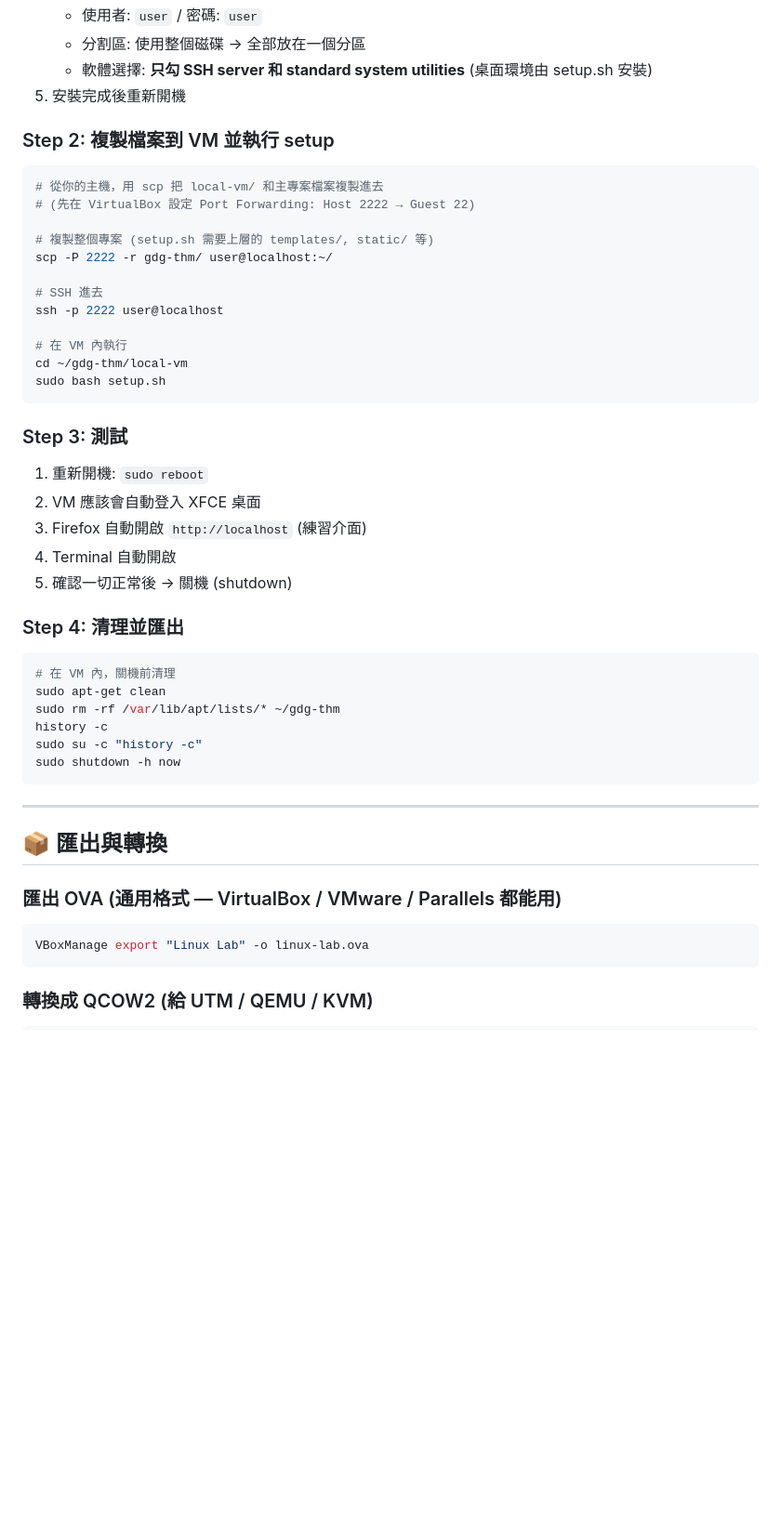
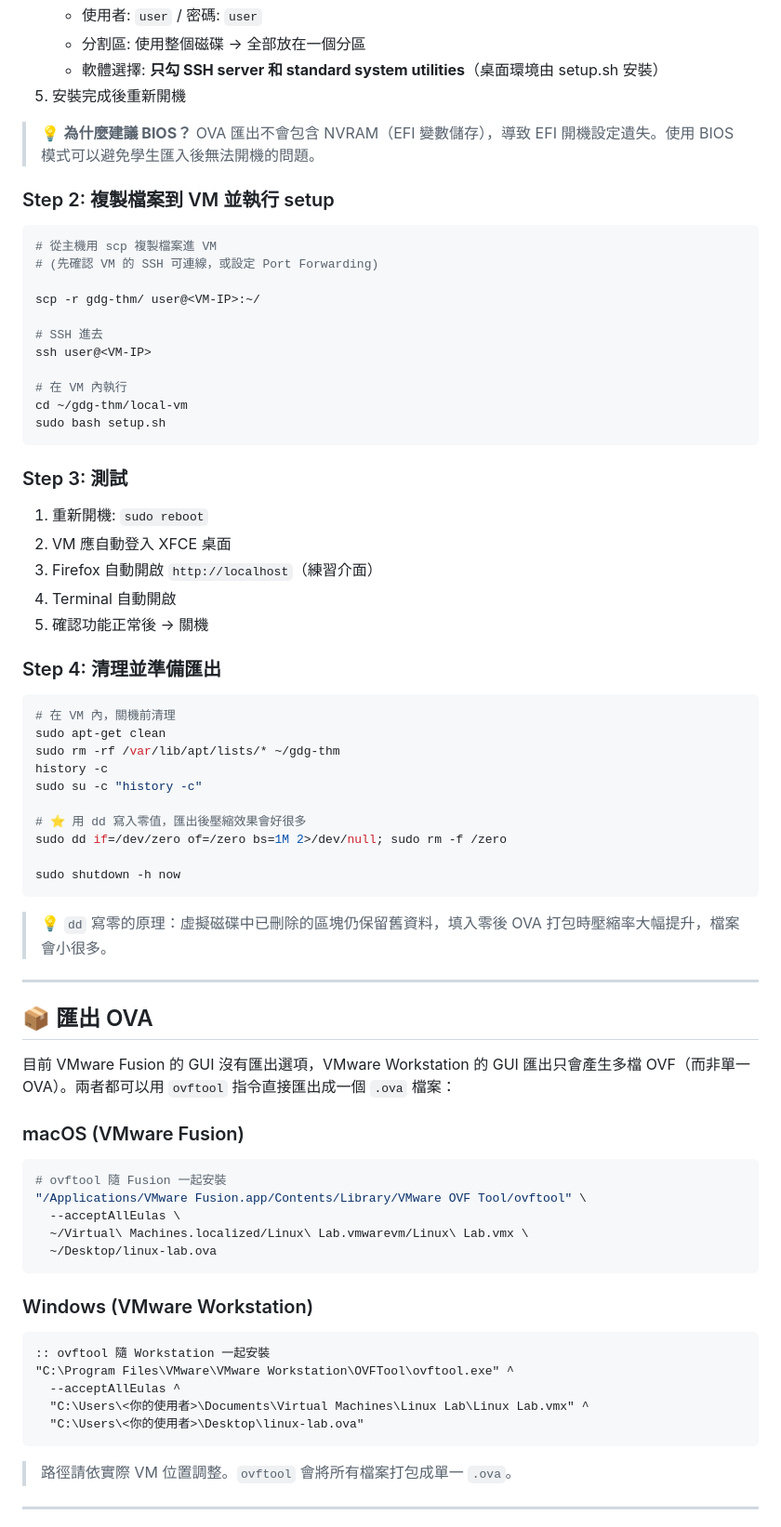
Before and after one commit to SamWang8891/linux-lab, a Markdown page: local-vm/README.md, the part around one of its changes. Shown at 93% size. GitHub-like rendering; blank space fills up the shorter version.

````diff
--- a/local-vm/README.md
+++ b/local-vm/README.md
@@ -43,19 +65,20 @@ brew install qemu  # 提供 qemu-img
    - 使用者: `user` / 密碼: `user`
    - 分割區: 使用整個磁碟 → 全部放在一個分區
-   - 軟體選擇: **只勾 SSH server 和 standard system utilities** (桌面環境由 setup.sh 安裝)
+   - 軟體選擇: **只勾 SSH server 和 standard system utilities**（桌面環境由 setup.sh 安裝）
 5. 安裝完成後重新開機
+
+> 💡 **為什麼建議 BIOS？** OVA 匯出不會包含 NVRAM（EFI 變數儲存），導致 EFI 開機設定遺失。使用 BIOS 模式可以避免學生匯入後無法開機的問題。
 
 ### Step 2: 複製檔案到 VM 並執行 setup
 
 ```bash
-# 從你的主機，用 scp 把 local-vm/ 和主專案檔案複製進去
-# (先在 VirtualBox 設定 Port Forwarding: Host 2222 → Guest 22)
+# 從主機用 scp 複製檔案進 VM
+# (先確認 VM 的 SSH 可連線，或設定 Port Forwarding)
 
-# 複製整個專案 (setup.sh 需要上層的 templates/, static/ 等)
-scp -P 2222 -r gdg-thm/ user@localhost:~/
+scp -r gdg-thm/ user@<VM-IP>:~/
 
 # SSH 進去
-ssh -p 2222 user@localhost
+ssh user@<VM-IP>
 
 # 在 VM 內執行
 cd ~/gdg-thm/local-vm
@@ -65,12 +88,12 @@ sudo bash setup.sh
 ### Step 3: 測試
 
 1. 重新開機: `sudo reboot`
-2. VM 應該會自動登入 XFCE 桌面
-3. Firefox 自動開啟 `http://localhost` (練習介面)
+2. VM 應自動登入 XFCE 桌面
+3. Firefox 自動開啟 `http://localhost`（練習介面）
 4. Terminal 自動開啟
-5. 確認一切正常後 → 關機 (shutdown)
+5. 確認功能正常後 → 關機
 
-### Step 4: 清理並匯出
+### Step 4: 清理並準備匯出
 
 ```bash
 # 在 VM 內，關機前清理
@@ -78,16 +101,42 @@ sudo apt-get clean
 sudo rm -rf /var/lib/apt/lists/* ~/gdg-thm
 history -c
 sudo su -c "history -c"
+
+# ⭐ 用 dd 寫入零值，匯出後壓縮效果會好很多
+sudo dd if=/dev/zero of=/zero bs=1M 2>/dev/null; sudo rm -f /zero
+
 sudo shutdown -h now
 ```
 
+> 💡 `dd` 寫零的原理：虛擬磁碟中已刪除的區塊仍保留舊資料，填入零後 OVA 打包時壓縮率大幅提升，檔案會小很多。
+
 ---
 
-## 📦 匯出與轉換
+## 📦 匯出 OVA
 
-### 匯出 OVA (通用格式 — VirtualBox / VMware / Parallels 都能用)
+目前 VMware Fusion 的 GUI 沒有匯出選項，VMware Workstation 的 GUI 匯出只會產生多檔 OVF（而非單一 OVA）。兩者都可以用 `ovftool` 指令直接匯出成一個 `.ova` 檔案：
+
+### macOS (VMware Fusion)
+
 ```bash
-VBoxManage export "Linux Lab" -o linux-lab.ova
+# ovftool 隨 Fusion 一起安裝
+"/Applications/VMware Fusion.app/Contents/Library/VMware OVF Tool/ovftool" \
+  --acceptAllEulas \
+  ~/Virtual\ Machines.localized/Linux\ Lab.vmwarevm/Linux\ Lab.vmx \
+  ~/Desktop/linux-lab.ova
 ```
 
-### 轉換成 QCOW2 (給 UTM / QEMU / KVM)
+### Windows (VMware Workstation)
+
+```cmd
+:: ovftool 隨 Workstation 一起安裝
+"C:\Program Files\VMware\VMware Workstation\OVFTool\ovftool.exe" ^
+  --acceptAllEulas ^
+  "C:\Users\<你的使用者>\Documents\Virtual Machines\Linux Lab\Linux Lab.vmx" ^
+  "C:\Users\<你的使用者>\Desktop\linux-lab.ova"
+```
+
+> 路徑請依實際 VM 位置調整。`ovftool` 會將所有檔案打包成單一 `.ova`。
+
+---
+
````
Also changed, not shown: other parts of local-vm/README.md (+94 -31 lines).
